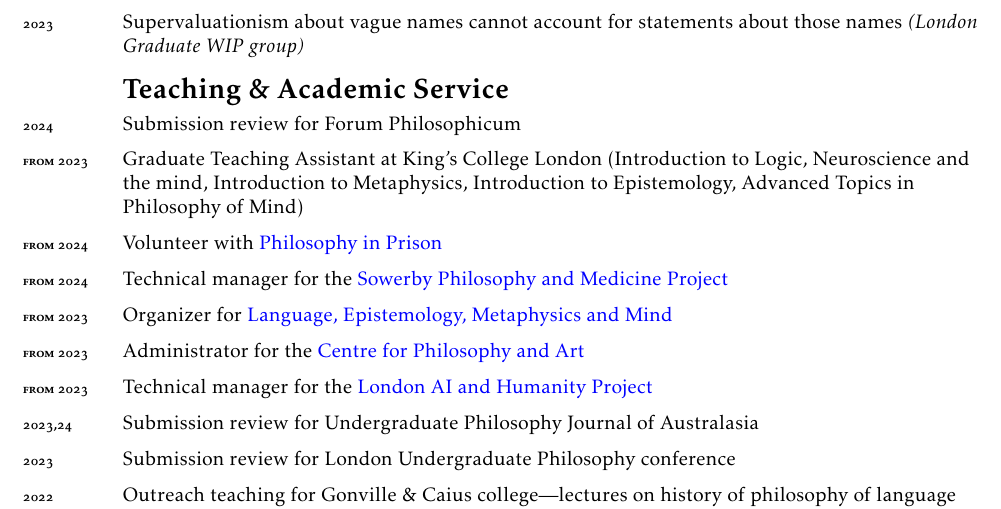
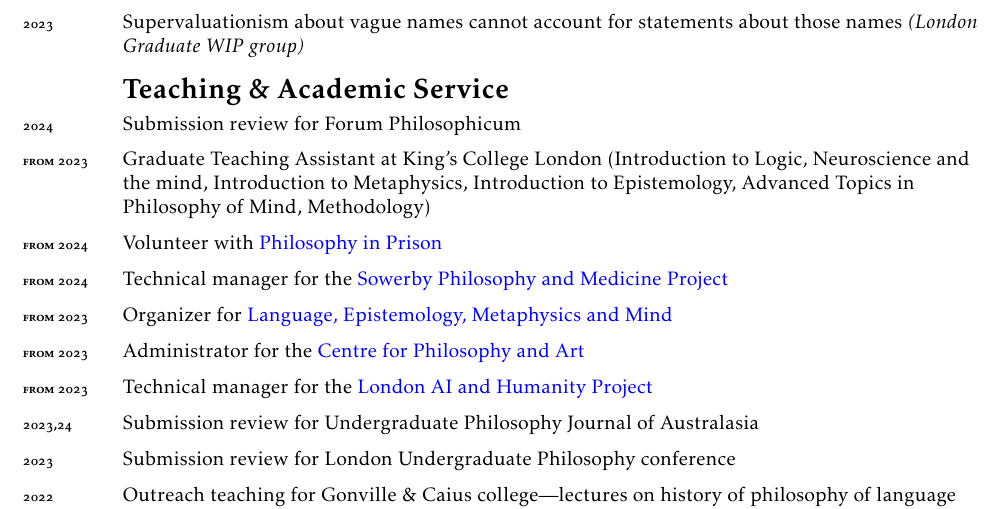
Before and after one commit to Hugo-Heagren/CV-and-website, a LaTeX CV (cv.tex): part of page 2 of 2, cut so that both start at the same text. Compiled offline with pdfLaTeX.

Commit message:
Add methodology module

```diff
--- a/cv.tex
+++ b/cv.tex
@@ -89,7 +89,7 @@
 \item[{from 2023}] Graduate Teaching Assistant at King's College London
 (Introduction to Logic, Neuroscience and the mind, Introduction to
 Metaphysics, Introduction to Epistemology, Advanced Topics in
-Philosophy of Mind)
+Philosophy of Mind, Methodology)
 \item[{from 2024}] Volunteer with \href{https://www.philosophyinprison.com/}{Philosophy in Prison}
 \item[{from 2024}] Technical manager for the \href{https://www.philosophyandmedicine.org/}{Sowerby Philosophy and
 Medicine Project}
```
